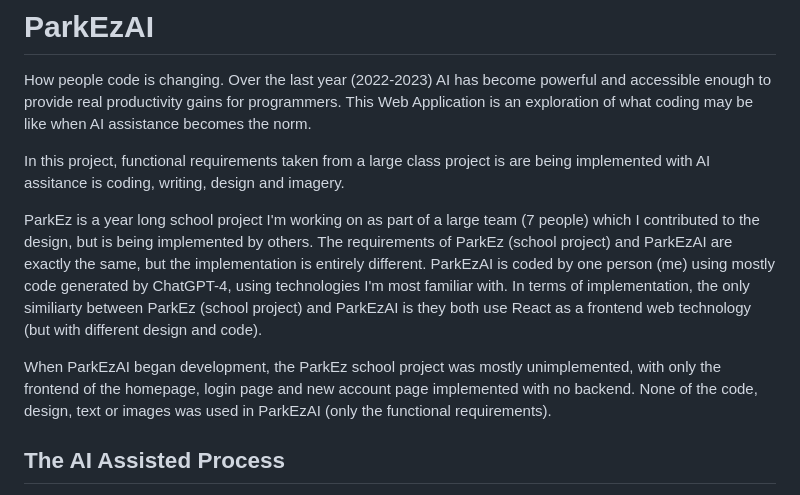
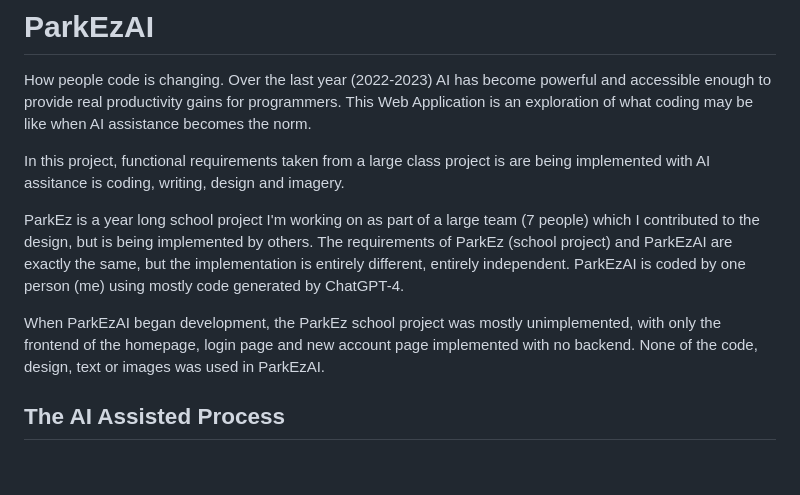
Before and after one commit to tc10815/ParkEzAI, a Markdown page: README.md, the part around the change. Drawn GitHub-style; blank space fills up the shorter version.

```diff
--- a/README.md
+++ b/README.md
@@ -4,9 +4,9 @@ How people code is changing. Over the last year (2022-2023) AI has become powerf
 
 In this project, functional requirements taken from a large class project is are being implemented with AI assitance is coding, writing, design and imagery.
 
-ParkEz is a year long school project I'm working on as part of a large team (7 people) which I contributed to the design, but is being implemented by others. The requirements of ParkEz (school project) and ParkEzAI are exactly the same, but the implementation is entirely different. ParkEzAI is coded by one person (me) using mostly code generated by ChatGPT-4, using technologies I'm most familiar with. In terms of implementation, the only similiarty between ParkEz (school project) and ParkEzAI is they both use React as a frontend web technology (but with different design and code).
+ParkEz is a year long school project I'm working on as part of a large team (7 people) which I contributed to the design, but is being implemented by others. The requirements of ParkEz (school project) and ParkEzAI are exactly the same, but the implementation is entirely different, entirely independent. ParkEzAI is coded by one person (me) using mostly code generated by ChatGPT-4.
 
-When ParkEzAI began development, the ParkEz school project was mostly unimplemented, with only the frontend of the homepage, login page and new account page implemented with no backend. None of the code, design, text or images was used in ParkEzAI (only the functional requirements).
+When ParkEzAI began development, the ParkEz school project was mostly unimplemented, with only the frontend of the homepage, login page and new account page implemented with no backend. None of the code, design, text or images was used in ParkEzAI.
 
 ## The AI Assisted Process
 * AI tools used are ChatGPT-4 and Dall·E 2
```
